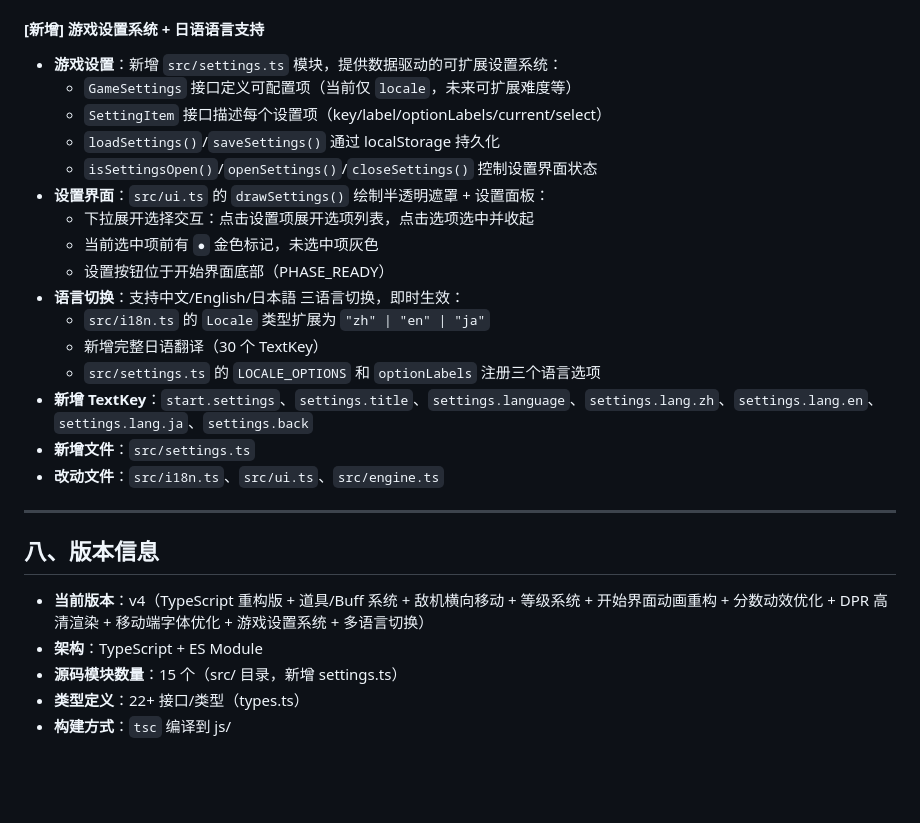
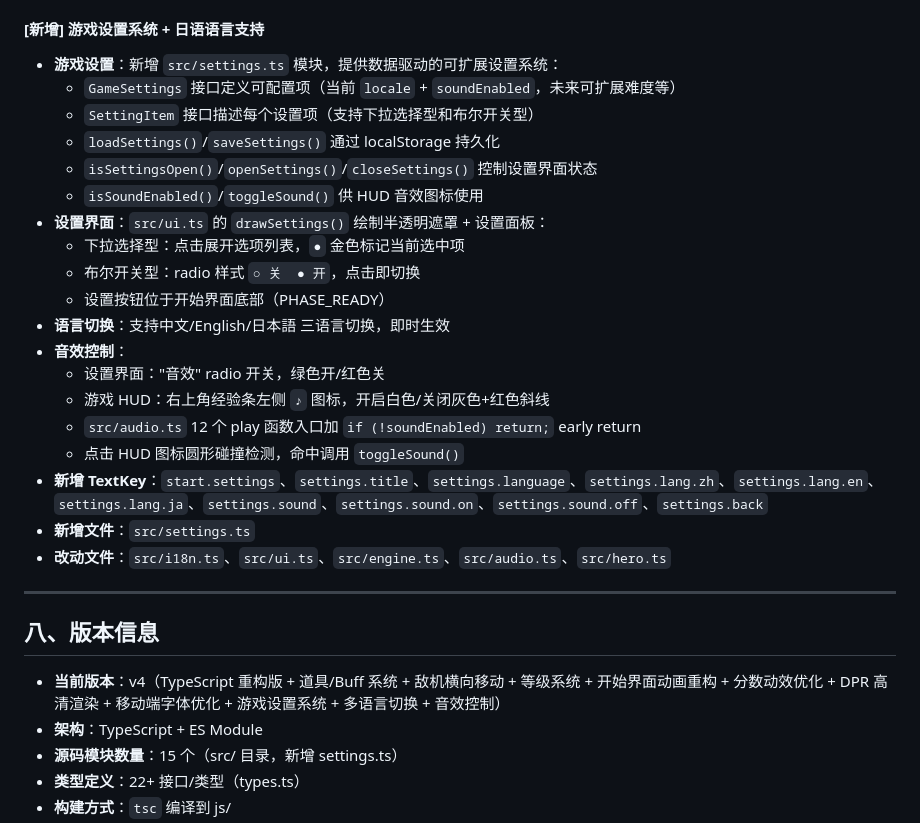
Before and after one commit to cunese2077/web-game, a Markdown page: PROJECT_GUIDE.md, the part around the change. GitHub-like rendering; blank space fills up the shorter version.

Commit message:
readme： 更新项目文档

```diff
--- a/PROJECT_GUIDE.md
+++ b/PROJECT_GUIDE.md
@@ -814,27 +814,30 @@ levelConfig.bonuses.buffDuration.multiplier = 1.05;
 #### [新增] 游戏设置系统 + 日语语言支持
 
 - **游戏设置**：新增 `src/settings.ts` 模块，提供数据驱动的可扩展设置系统：
-  - `GameSettings` 接口定义可配置项（当前仅 `locale`，未来可扩展难度等）
-  - `SettingItem` 接口描述每个设置项（key/label/optionLabels/current/select）
+  - `GameSettings` 接口定义可配置项（当前 `locale` + `soundEnabled`，未来可扩展难度等）
+  - `SettingItem` 接口描述每个设置项（支持下拉选择型和布尔开关型）
   - `loadSettings()`/`saveSettings()` 通过 localStorage 持久化
   - `isSettingsOpen()`/`openSettings()`/`closeSettings()` 控制设置界面状态
+  - `isSoundEnabled()`/`toggleSound()` 供 HUD 音效图标使用
 - **设置界面**：`src/ui.ts` 的 `drawSettings()` 绘制半透明遮罩 + 设置面板：
-  - 下拉展开选择交互：点击设置项展开选项列表，点击选项选中并收起
-  - 当前选中项前有 `●` 金色标记，未选中项灰色
+  - 下拉选择型：点击展开选项列表，`●` 金色标记当前选中项
+  - 布尔开关型：radio 样式 `○ 关  ● 开`，点击即切换
   - 设置按钮位于开始界面底部（PHASE_READY）
-- **语言切换**：支持中文/English/日本語 三语言切换，即时生效：
-  - `src/i18n.ts` 的 `Locale` 类型扩展为 `"zh" | "en" | "ja"`
-  - 新增完整日语翻译（30 个 TextKey）
-  - `src/settings.ts` 的 `LOCALE_OPTIONS` 和 `optionLabels` 注册三个语言选项
-- **新增 TextKey**：`start.settings`、`settings.title`、`settings.language`、`settings.lang.zh`、`settings.lang.en`、`settings.lang.ja`、`settings.back`
+- **语言切换**：支持中文/English/日本語 三语言切换，即时生效
+- **音效控制**：
+  - 设置界面："音效" radio 开关，绿色开/红色关
+  - 游戏 HUD：右上角经验条左侧 `♪` 图标，开启白色/关闭灰色+红色斜线
+  - `src/audio.ts` 12 个 play 函数入口加 `if (!soundEnabled) return;` early return
+  - 点击 HUD 图标圆形碰撞检测，命中调用 `toggleSound()`
+- **新增 TextKey**：`start.settings`、`settings.title`、`settings.language`、`settings.lang.zh`、`settings.lang.en`、`settings.lang.ja`、`settings.sound`、`settings.sound.on`、`settings.sound.off`、`settings.back`
 - **新增文件**：`src/settings.ts`
-- **改动文件**：`src/i18n.ts`、`src/ui.ts`、`src/engine.ts`
+- **改动文件**：`src/i18n.ts`、`src/ui.ts`、`src/engine.ts`、`src/audio.ts`、`src/hero.ts`
 
 ---
 
 ## 八、版本信息
 
-- **当前版本**：v4（TypeScript 重构版 + 道具/Buff 系统 + 敌机横向移动 + 等级系统 + 开始界面动画重构 + 分数动效优化 + DPR 高清渲染 + 移动端字体优化 + 游戏设置系统 + 多语言切换）
+- **当前版本**：v4（TypeScript 重构版 + 道具/Buff 系统 + 敌机横向移动 + 等级系统 + 开始界面动画重构 + 分数动效优化 + DPR 高清渲染 + 移动端字体优化 + 游戏设置系统 + 多语言切换 + 音效控制）
 - **架构**：TypeScript + ES Module
 - **源码模块数量**：15 个（src/ 目录，新增 settings.ts）
 - **类型定义**：22+ 接口/类型（types.ts）
```
